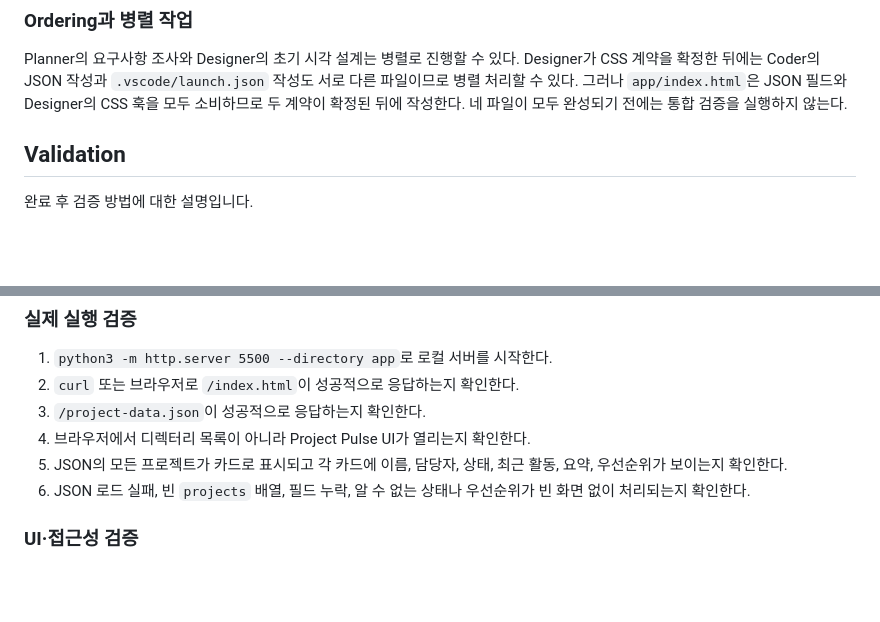
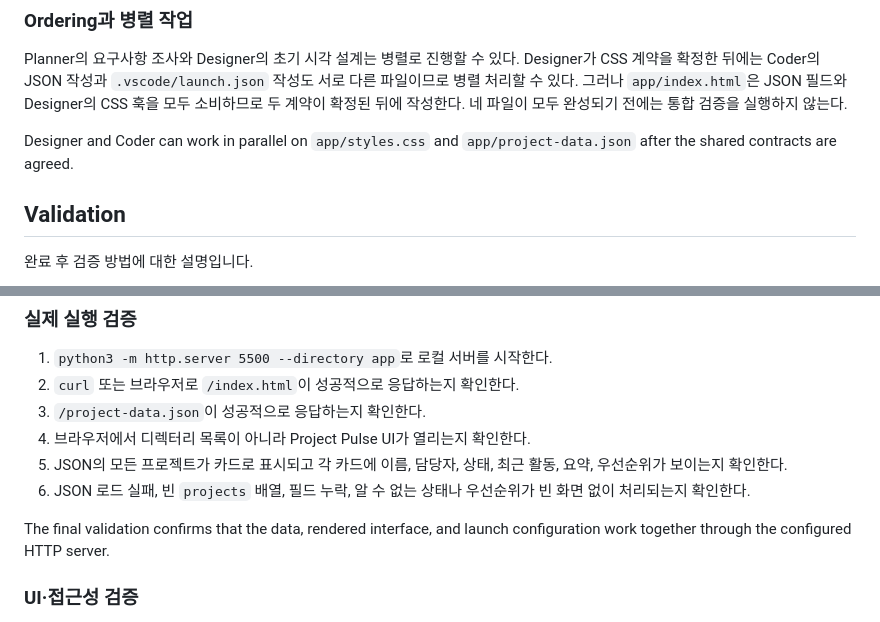
Before and after one commit to ssnb42/skills-agent-orchestration-build-your-ai-dream-team, a Markdown page: docs/project-pulse-plan.md, 2 parts joined by grey strips. Drawn GitHub-style; blank space fills up the shorter version.

Commit message:
Plan the Project Pulse dashboard
Co-authored-by: Copilot <223556219+Copilot@users.noreply.github.com>

```diff
--- a/docs/project-pulse-plan.md
+++ b/docs/project-pulse-plan.md
@@ -215,6 +215,9 @@ Planner의 요구사항 조사와 Designer의 초기 시각 설계는 병렬로
 두 계약이 확정된 뒤에 작성한다. 네 파일이 모두 완성되기 전에는 통합
 검증을 실행하지 않는다.
 
+Designer and Coder can work in parallel on `app/styles.css` and
+`app/project-data.json` after the shared contracts are agreed.
+
 ## Validation
 
 완료 후 검증 방법에 대한 설명입니다.
@@ -252,6 +255,9 @@ Planner의 요구사항 조사와 Designer의 초기 시각 설계는 병렬로
    상태, 최근 활동, 요약, 우선순위가 보이는지 확인한다.
 6. JSON 로드 실패, 빈 `projects` 배열, 필드 누락, 알 수 없는 상태나
    우선순위가 빈 화면 없이 처리되는지 확인한다.
+
+The final validation confirms that the data, rendered interface, and launch
+configuration work together through the configured HTTP server.
 
 ### UI·접근성 검증
 
```
